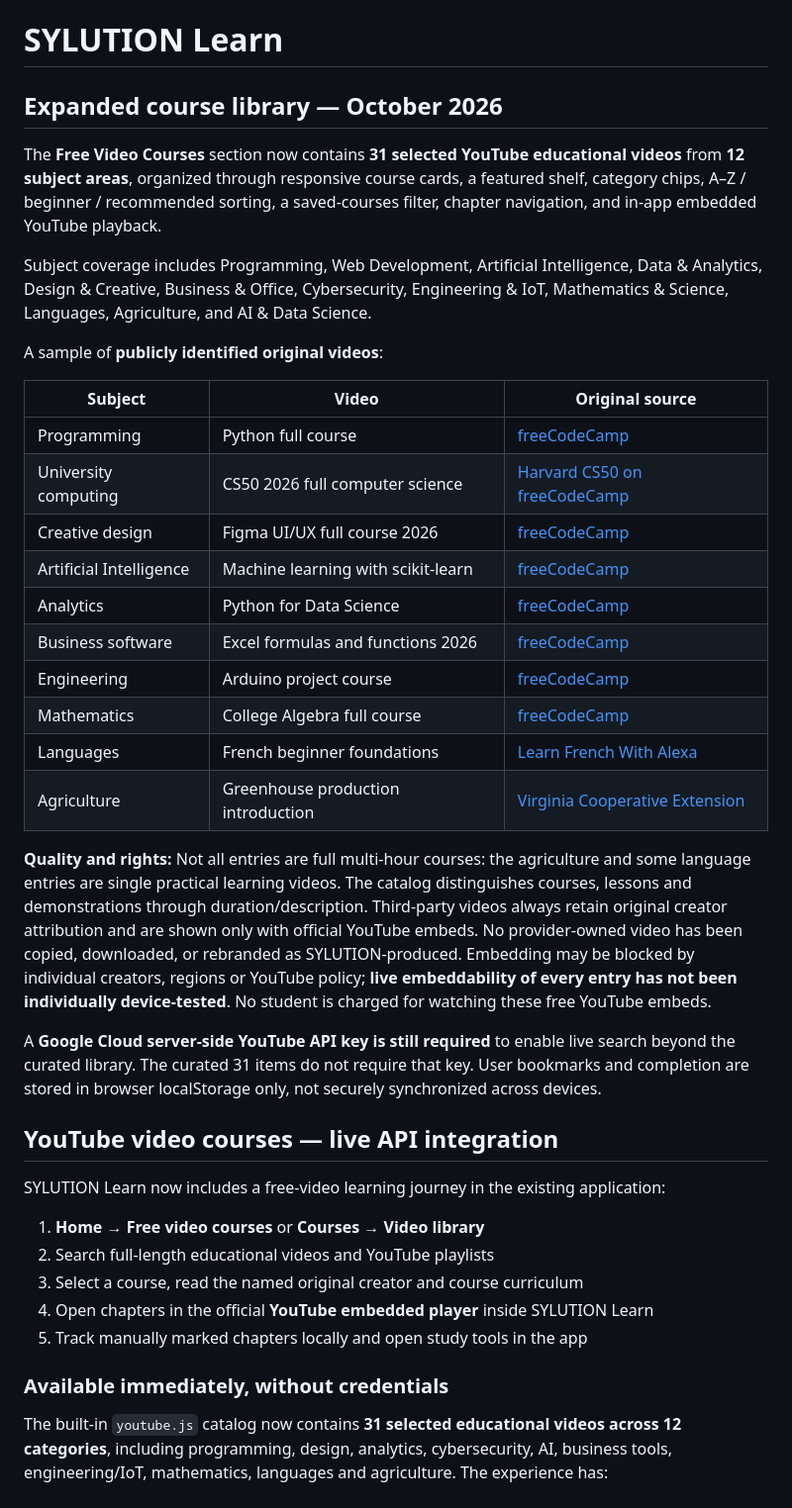
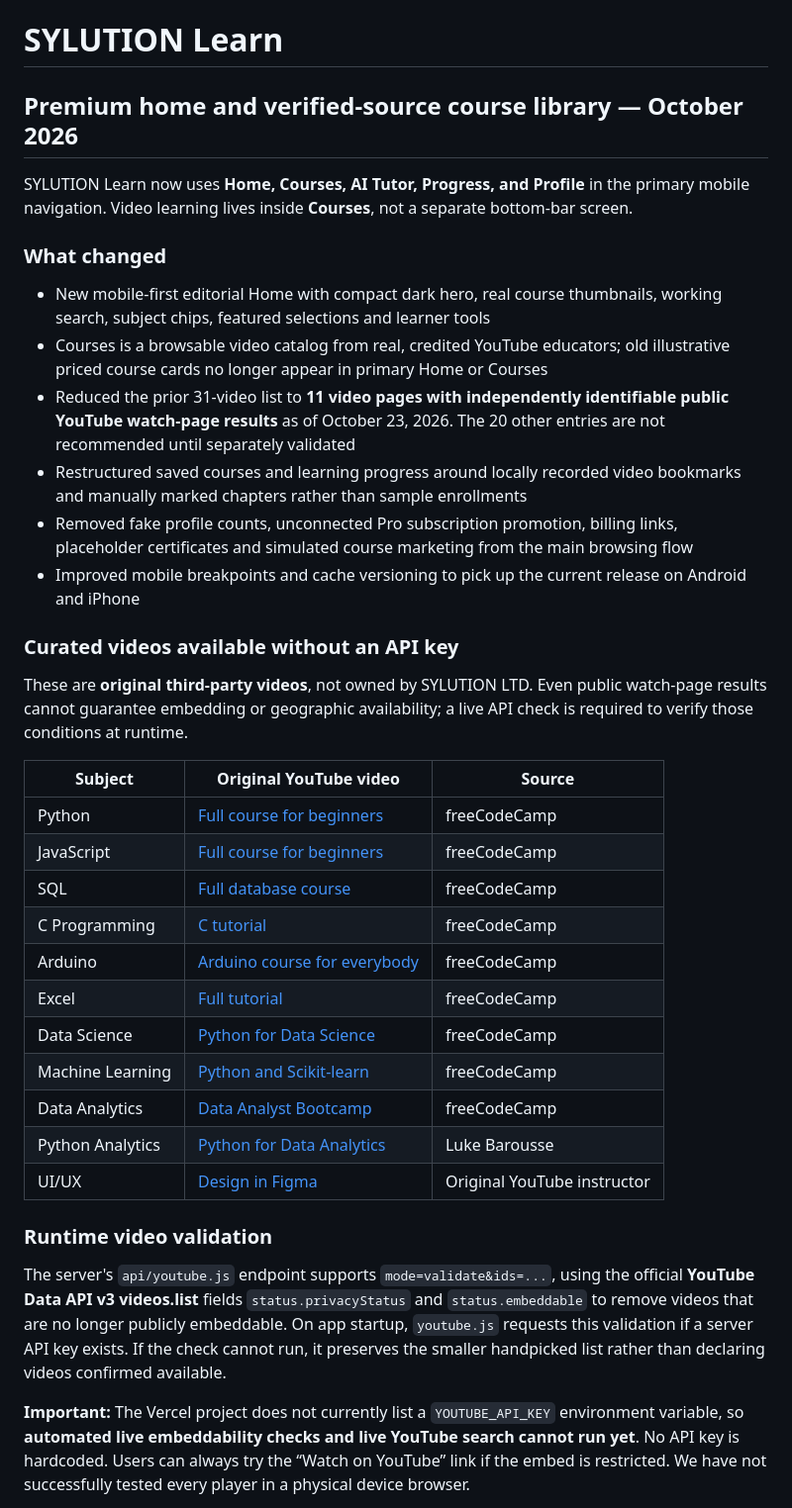
Before and after one commit to smbabanbaba-maker/Academy-, a Markdown page: README.md, the part around one of its changes. Shown at 99% size. GitHub-like rendering.

Commit message:
docs: document redesigned Courses/Home and the conservative validated-source video list

```diff
--- a/README.md
+++ b/README.md
@@ -1,42 +1,39 @@
 # SYLUTION Learn
 
-## Expanded course library — October 2026
+## Premium home and verified-source course library — October 2026
 
-The **Free Video Courses** section now contains **31 selected YouTube educational videos** from **12 subject areas**, organized through responsive course cards, a featured shelf, category chips, A–Z / beginner / recommended sorting, a saved-courses filter, chapter navigation, and in-app embedded YouTube playback.
+SYLUTION Learn now uses **Home, Courses, AI Tutor, Progress, and Profile** in the primary mobile navigation. Video learning lives inside **Courses**, not a separate bottom-bar screen.
 
-Subject coverage includes Programming, Web Development, Artificial Intelligence, Data & Analytics, Design & Creative, Business & Office, Cybersecurity, Engineering & IoT, Mathematics & Science, Languages, Agriculture, and AI & Data Science.
+### What changed
 
-A sample of **publicly identified original videos**:
+- New mobile-first editorial Home with compact dark hero, real course thumbnails, working search, subject chips, featured selections and learner tools
+- Courses is a browsable video catalog from real, credited YouTube educators; old illustrative priced course cards no longer appear in primary Home or Courses
+- Reduced the prior 31-video list to **11 video pages with independently identifiable public YouTube watch-page results** as of October 23, 2026. The 20 other entries are not recommended until separately validated
+- Restructured saved courses and learning progress around locally recorded video bookmarks and manually marked chapters rather than sample enrollments
+- Removed fake profile counts, unconnected Pro subscription promotion, billing links, placeholder certificates and simulated course marketing from the main browsing flow
+- Improved mobile breakpoints and cache versioning to pick up the current release on Android and iPhone
 
-| Subject | Video | Original source |
+### Curated videos available without an API key
+
+These are **original third-party videos**, not owned by SYLUTION LTD. Even public watch-page results cannot guarantee embedding or geographic availability; a live API check is required to verify those conditions at runtime.
+
+| Subject | Original YouTube video | Source |
 | --- | --- | --- |
-| Programming | Python full course | [freeCodeCamp](https://www.youtube.com/watch?v=rfscVS0vtbw) |
-| University computing | CS50 2026 full computer science | [Harvard CS50 on freeCodeCamp](https://www.youtube.com/watch?v=gmuTjeQUbTM) |
-| Creative design | Figma UI/UX full course 2026 | [freeCodeCamp](https://www.youtube.com/watch?v=mT_Jjn8RJdo) |
-| Artificial Intelligence | Machine learning with scikit-learn | [freeCodeCamp](https://www.youtube.com/watch?v=hDKCxebp88A) |
-| Analytics | Python for Data Science | [freeCodeCamp](https://www.youtube.com/watch?v=CMEWVn1uZpQ) |
-| Business software | Excel formulas and functions 2026 | [freeCodeCamp](https://www.youtube.com/watch?v=gvhsKtjAmgc) |
-| Engineering | Arduino project course | [freeCodeCamp](https://www.youtube.com/watch?v=DPqiIzK97K0) |
-| Mathematics | College Algebra full course | [freeCodeCamp](https://www.youtube.com/watch?v=i7vOAcUo5iA) |
-| Languages | French beginner foundations | [Learn French With Alexa](https://www.youtube.com/watch?v=RxCR3g6aYJ0) |
-| Agriculture | Greenhouse production introduction | [Virginia Cooperative Extension](https://www.youtube.com/watch?v=DryKoaxh3I8) |
+| Python | [Full course for beginners](https://www.youtube.com/watch?v=rfscVS0vtbw) | freeCodeCamp |
+| JavaScript | [Full course for beginners](https://www.youtube.com/watch?v=PkZNo7MFNFg) | freeCodeCamp |
+| SQL | [Full database course](https://www.youtube.com/watch?v=HXV3zeQKqGY) | freeCodeCamp |
+| C Programming | [C tutorial](https://www.youtube.com/watch?v=KJgsSFOSQv0) | freeCodeCamp |
+| Arduino | [Arduino course for everybody](https://www.youtube.com/watch?v=DPqiIzK97K0) | freeCodeCamp |
+| Excel | [Full tutorial](https://www.youtube.com/watch?v=Vl0H-qTclOg) | freeCodeCamp |
+| Data Science | [Python for Data Science](https://www.youtube.com/watch?v=CMEWVn1uZpQ) | freeCodeCamp |
+| Machine Learning | [Python and Scikit-learn](https://www.youtube.com/watch?v=hDKCxebp88A) | freeCodeCamp |
+| Data Analytics | [Data Analyst Bootcamp](https://www.youtube.com/watch?v=PSNXoAs2FtQ) | freeCodeCamp |
+| Python Analytics | [Python for Data Analytics](https://www.youtube.com/watch?v=wUSDVGivd-8) | Luke Barousse |
+| UI/UX | [Design in Figma](https://www.youtube.com/watch?v=c9Wg6Cb_YlU) | Original YouTube instructor |
 
-**Quality and rights:** Not all entries are full multi-hour courses: the agriculture and some language entries are single practical learning videos. The catalog distinguishes courses, lessons and demonstrations through duration/description. Third-party videos always retain original creator attribution and are shown only with official YouTube embeds. No provider-owned video has been copied, downloaded, or rebranded as SYLUTION-produced. Embedding may be blocked by individual creators, regions or YouTube policy; **live embeddability of every entry has not been individually device-tested**. No student is charged for watching these free YouTube embeds.
+### Runtime video validation
 
-A **Google Cloud server-side YouTube API key is still required** to enable live search beyond the curated library. The curated 31 items do not require that key. User bookmarks and completion are stored in browser localStorage only, not securely synchronized across devices.
+The server's `api/youtube.js` endpoint supports `mode=validate&ids=...`, using the official **YouTube Data API v3 videos.list** fields `status.privacyStatus` and `status.embeddable` to remove videos that are no longer publicly embeddable. On app startup, `youtube.js` requests this validation if a server API key exists. If the check cannot run, it preserves the smaller handpicked list rather than declaring videos confirmed available.
 
+**Important:** The Vercel project does not currently list a `YOUTUBE_API_KEY` environment variable, so **automated live embeddability checks and live YouTube search cannot run yet**. No API key is hardcoded. Users can always try the “Watch on YouTube” link if the embed is restricted. We have not successfully tested every player in a physical device browser.
 
-## YouTube video courses — live API integration
-
-SYLUTION Learn now includes a free-video learning journey in the existing application:
-
-1. **Home → Free video courses** or **Courses → Video library**
-2. Search full-length educational videos and YouTube playlists
-3. Select a course, read the named original creator and course curriculum
-4. Open chapters in the official **YouTube embedded player** inside SYLUTION Learn
-5. Track manually marked chapters locally and open study tools in the app
-
-### Available immediately, without credentials
-
-The built-in `youtube.js` catalog now contains **31 selected educational videos across 12 categories**, including programming, design, analytics, cybersecurity, AI, business tools, engineering/IoT, mathematics, languages and agriculture. The experience has:
-
```
Also changed, not shown: other parts of README.md (+1 -25 lines).
